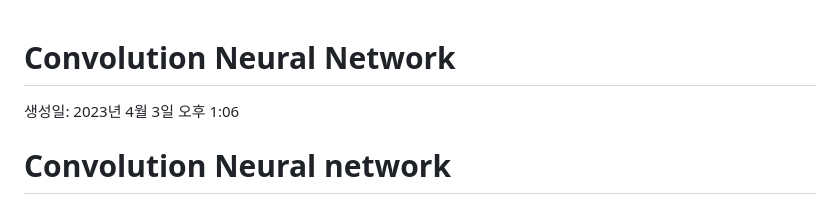
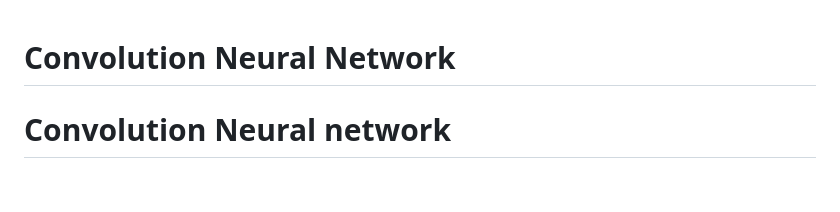
Before and after one commit to minu-97/TIL, a Markdown page: 2023_04_06.md, the part around the change. Drawn GitHub-style.

```diff
--- a/2023_04_06.md
+++ b/2023_04_06.md
@@ -1,6 +1,6 @@
 # Convolution Neural Network
 
-생성일: 2023년 4월 3일 오후 1:06
+
 
 # Convolution Neural network
 
```
Also changed, not shown: 2023_03_30.md (+1 -1 lines), 2023_04_03.md (+1 -1 lines), 2023_04_11.md (added, +70 -0 lines), image/2023_04_11/Untitled.png (added), image/2023_04_11/Untitled1.png (added), image/2023_04_11/Untitled2.png (added), image/2023_04_11/Untitled3.png (added), image/2023_04_11/Untitled4.png (added), image/2023_04_11/Untitled5.png (added).
